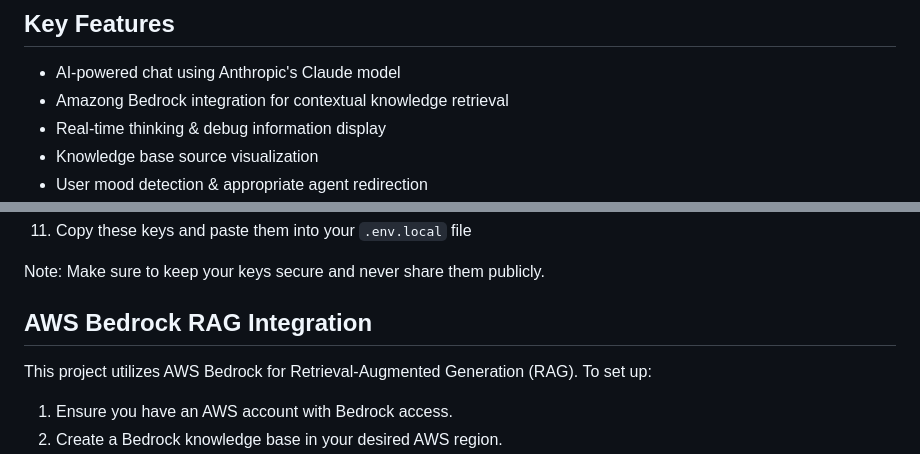
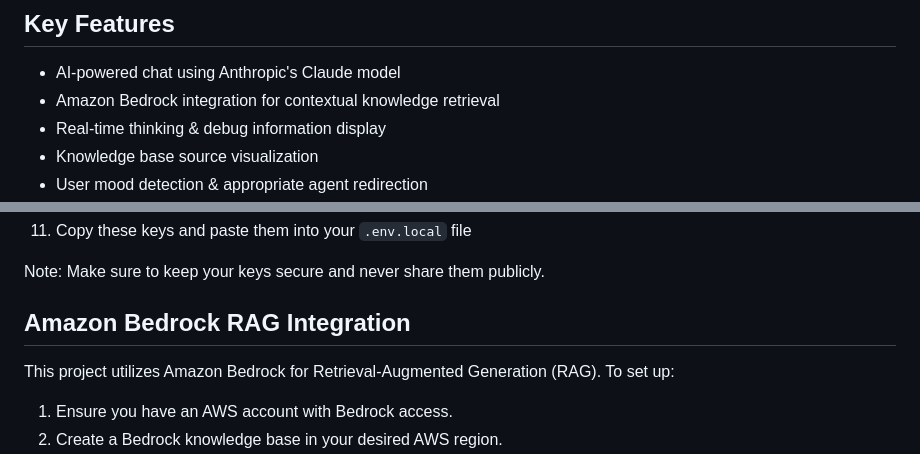
Before and after one commit to anthropics/anthropic-quickstarts, a Markdown page: customer-support-agent/README.md, 2 parts joined by grey strips. GitHub-like rendering.

Commit message:
Fix Bedrock typo and product names

```diff
--- a/customer-support-agent/README.md
+++ b/customer-support-agent/README.md
@@ -6,7 +6,7 @@ An advanced, fully customizable customer support chat interface powered by Claud
 ## Key Features
 
 -  AI-powered chat using Anthropic's Claude model
--  Amazong Bedrock integration for contextual knowledge retrieval
+-  Amazon Bedrock integration for contextual knowledge retrieval
 -  Real-time thinking & debug information display
 -  Knowledge base source visualization
 -  User mood detection & appropriate agent redirection
@@ -66,9 +66,9 @@ Follow these steps to obtain your AWS credentials:
 Note: Make sure to keep your keys secure and never share them publicly.
 
 
-##  AWS Bedrock RAG Integration
+##  Amazon Bedrock RAG Integration
 
-This project utilizes AWS Bedrock for Retrieval-Augmented Generation (RAG). To set up:
+This project utilizes Amazon Bedrock for Retrieval-Augmented Generation (RAG). To set up:
 
 1. Ensure you have an AWS account with Bedrock access.
 2. Create a Bedrock knowledge base in your desired AWS region.
```
